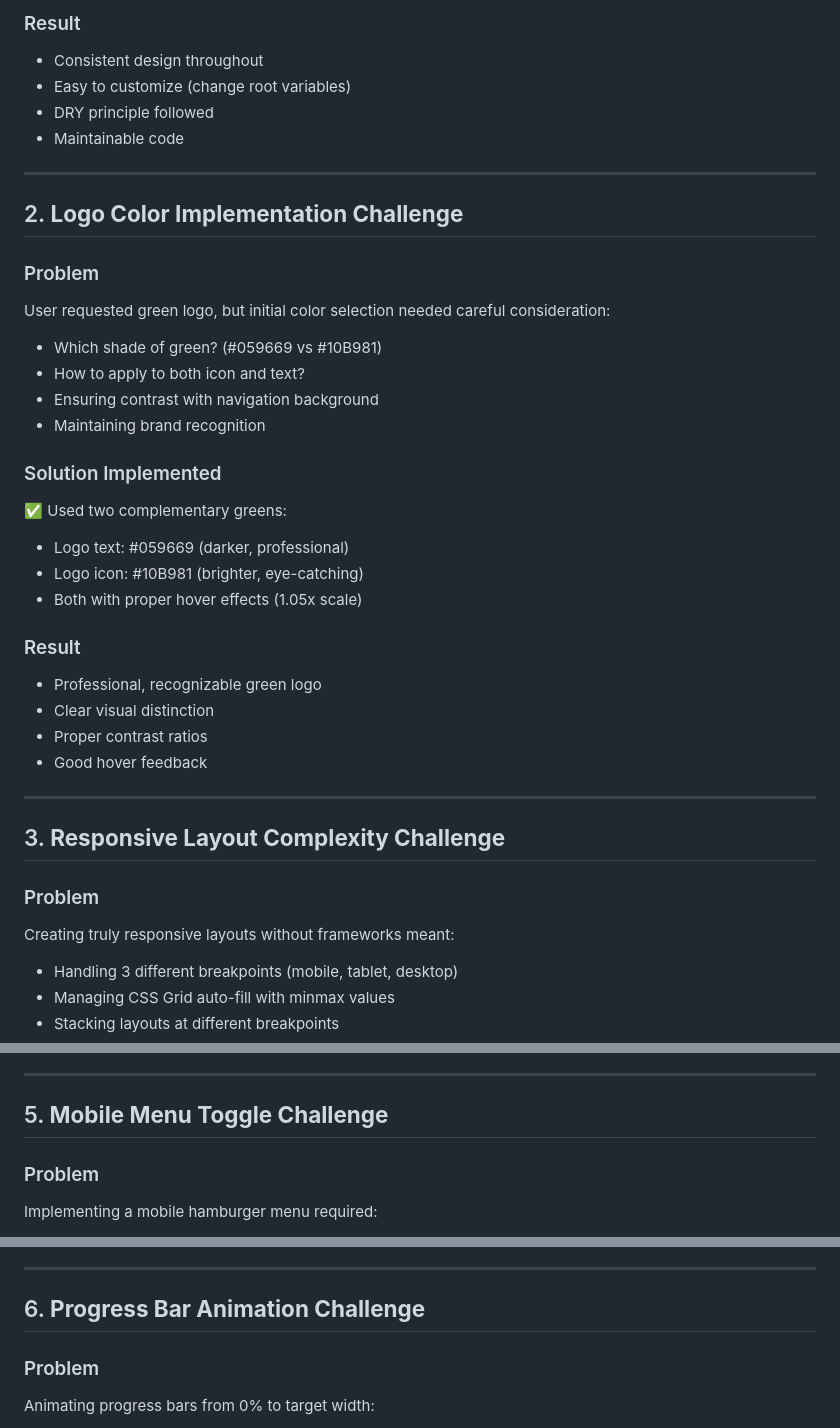
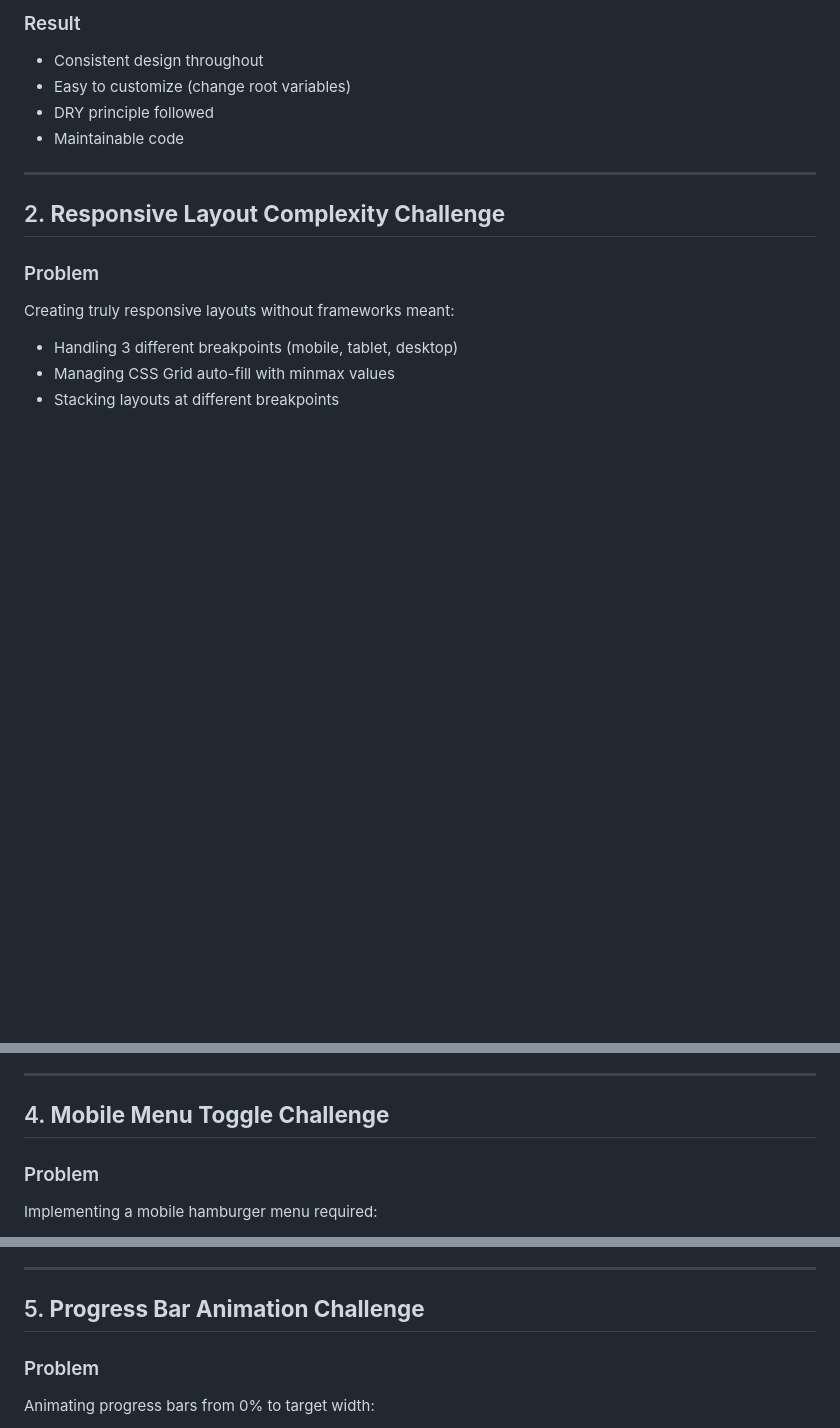
Before and after one commit to roshankumar0036singh/webcraft1, a Markdown page: challenges-faced.md, 3 parts joined by grey strips. GitHub-like rendering; blank space fills up the shorter version.

```diff
--- a/challenges-faced.md
+++ b/challenges-faced.md
@@ -33,30 +33,8 @@ This could have resulted in inconsistent styling across sections.
 
 ---
 
-## 2. **Logo Color Implementation Challenge**
 
-### Problem
-User requested green logo, but initial color selection needed careful consideration:
-- Which shade of green? (#059669 vs #10B981)
-- How to apply to both icon and text?
-- Ensuring contrast with navigation background
-- Maintaining brand recognition
-
-### Solution Implemented
-✅ Used two complementary greens:
-- Logo text: #059669 (darker, professional)
-- Logo icon: #10B981 (brighter, eye-catching)
-- Both with proper hover effects (1.05x scale)
-
-### Result
-- Professional, recognizable green logo
-- Clear visual distinction
-- Proper contrast ratios
-- Good hover feedback
-
----
-
-## 3. **Responsive Layout Complexity Challenge**
+## 2. **Responsive Layout Complexity Challenge**
 
 ### Problem
 Creating truly responsive layouts without frameworks meant:
@@ -119,7 +97,7 @@ if (window.scrollY > 50) {
 
 ---
 
-## 5. **Mobile Menu Toggle Challenge**
+## 4. **Mobile Menu Toggle Challenge**
 
 ### Problem
 Implementing a mobile hamburger menu required:
@@ -150,7 +128,7 @@ Implementing a mobile hamburger menu required:
 
 ---
 
-## 6. **Progress Bar Animation Challenge**
+## 5. **Progress Bar Animation Challenge**
 
 ### Problem
 Animating progress bars from 0% to target width:
```
Also changed, not shown: other parts of challenges-faced.md (+14 -85 lines).
